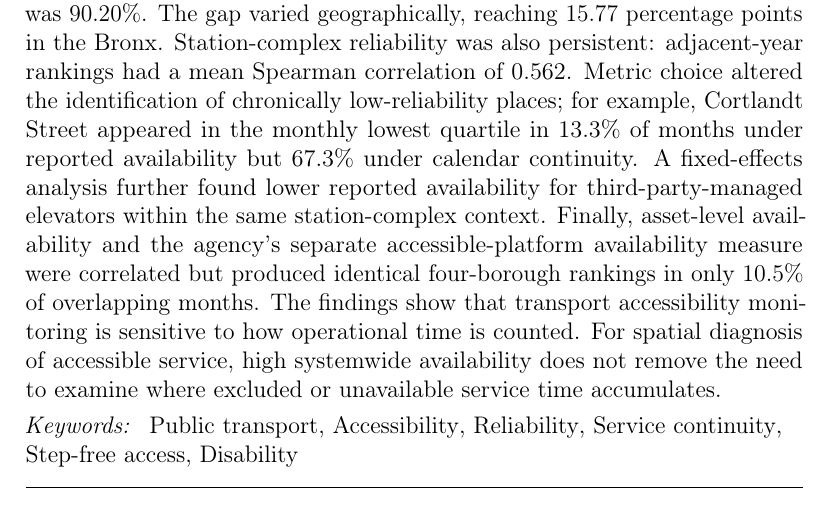
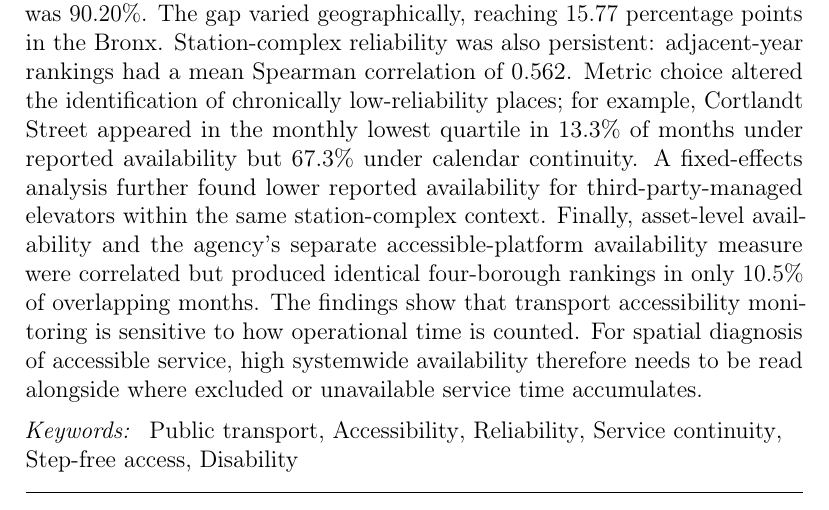
Before and after one commit to Zucker-494/MTA-access, a LaTeX paper (manuscript/manuscript_blind.tex): part of page 1 of 25, cut so that both start at the same text. Compiled offline with pdfLaTeX.

Commit message:
Tighten abstract conclusion for JTG

```diff
--- a/manuscript/manuscript_blind.tex
+++ b/manuscript/manuscript_blind.tex
@@ -20,7 +20,7 @@
 % Blinded manuscript for double-anonymized review: author information intentionally omitted.
 
 \begin{abstract}
-Step-free public transport is commonly described through the presence of accessible stations and the reported reliability of individual facilities. These measures can give different pictures of delivered service when periods removed from an operator's reliability denominator are spatially uneven. We examine 46,400 elevator--month records for 420 New York City subway elevators across 133 station complexes from January 2015 to October 2026 and compare the Metropolitan Transportation Authority's reported in-service availability with a calendar service-continuity measure that retains all calendar hours in the denominator. The two measures diverge materially. In 2025, systemwide reported elevator availability was 97.61\%, whereas calendar service continuity was 90.20\%. The gap varied geographically, reaching 15.77 percentage points in the Bronx. Station-complex reliability was also persistent: adjacent-year rankings had a mean Spearman correlation of 0.562. Metric choice altered the identification of chronically low-reliability places; for example, Cortlandt Street appeared in the monthly lowest quartile in 13.3\% of months under reported availability but 67.3\% under calendar continuity. A fixed-effects analysis further found lower reported availability for third-party-managed elevators within the same station-complex context. Finally, asset-level availability and the agency's separate accessible-platform availability measure were correlated but produced identical four-borough rankings in only 10.5\% of overlapping months. The findings show that transport accessibility monitoring is sensitive to how operational time is counted. For spatial diagnosis of accessible service, high systemwide availability does not remove the need to examine where excluded or unavailable service time accumulates.
+Step-free public transport is commonly described through the presence of accessible stations and the reported reliability of individual facilities. These measures can give different pictures of delivered service when periods removed from an operator's reliability denominator are spatially uneven. We examine 46,400 elevator--month records for 420 New York City subway elevators across 133 station complexes from January 2015 to October 2026 and compare the Metropolitan Transportation Authority's reported in-service availability with a calendar service-continuity measure that retains all calendar hours in the denominator. The two measures diverge materially. In 2025, systemwide reported elevator availability was 97.61\%, whereas calendar service continuity was 90.20\%. The gap varied geographically, reaching 15.77 percentage points in the Bronx. Station-complex reliability was also persistent: adjacent-year rankings had a mean Spearman correlation of 0.562. Metric choice altered the identification of chronically low-reliability places; for example, Cortlandt Street appeared in the monthly lowest quartile in 13.3\% of months under reported availability but 67.3\% under calendar continuity. A fixed-effects analysis further found lower reported availability for third-party-managed elevators within the same station-complex context. Finally, asset-level availability and the agency's separate accessible-platform availability measure were correlated but produced identical four-borough rankings in only 10.5\% of overlapping months. The findings show that transport accessibility monitoring is sensitive to how operational time is counted. For spatial diagnosis of accessible service, high systemwide availability therefore needs to be read alongside where excluded or unavailable service time accumulates.
 \end{abstract}
 
 \begin{keyword}
```
